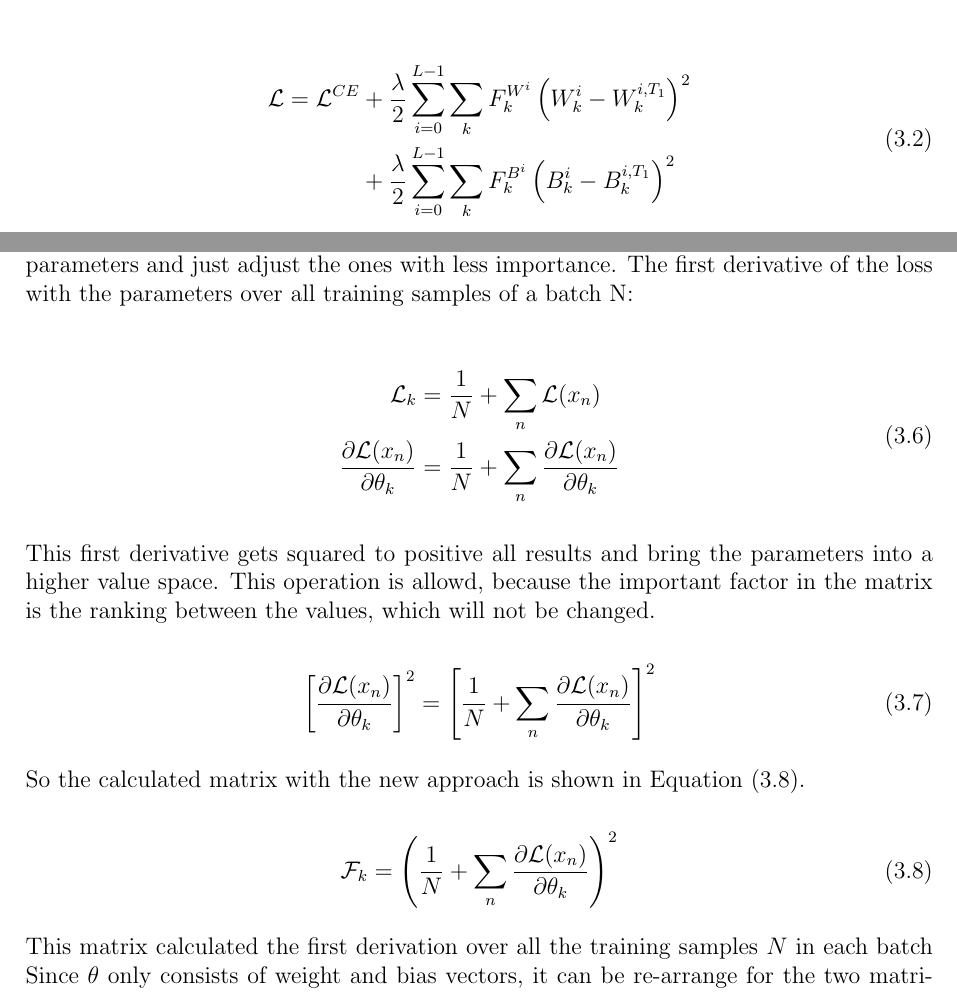
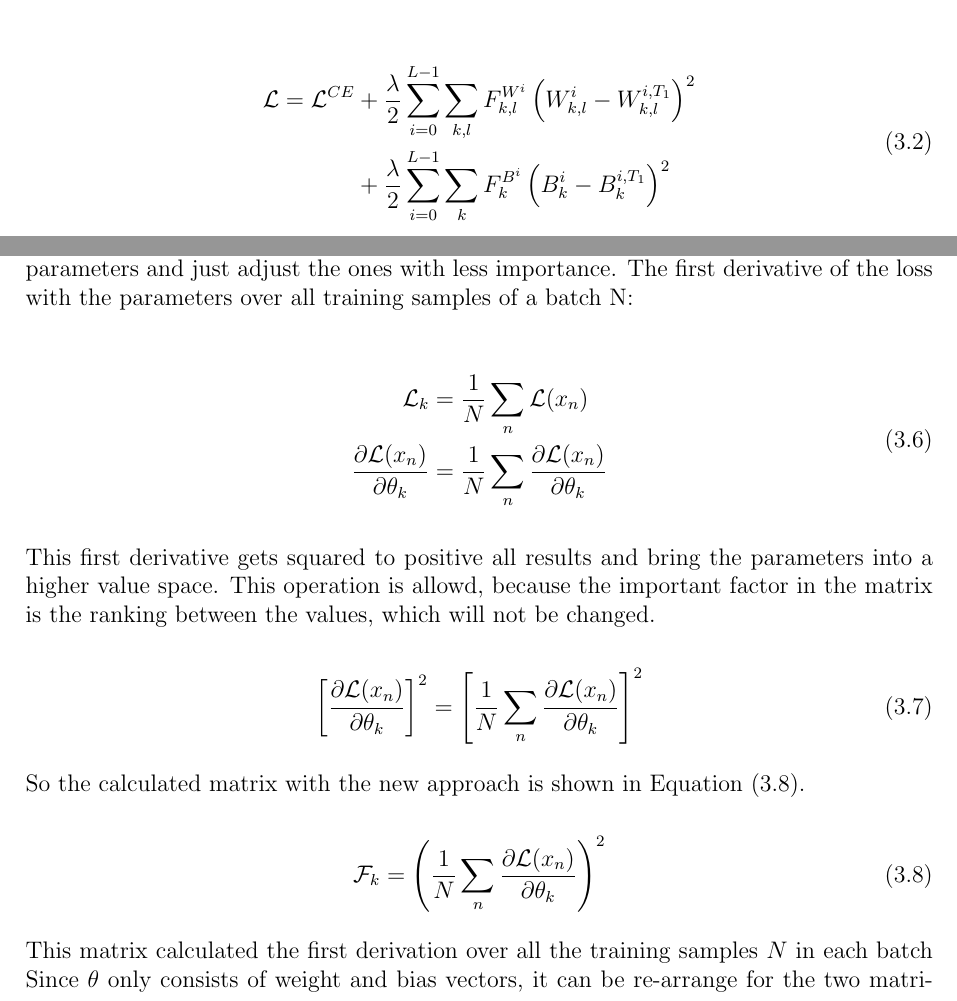
Before and after one commit to fwiech/incremental-machine-learning, a LaTeX thesis (thesis/main.tex, which reads thesis/chapters/3_Project.tex): two parts of pages 35 and 36 of 57, joined at a grey line, cut so that both start at the same text. Compiled offline with pdfLaTeX.

Commit message:
correct equations

```diff
--- a/thesis/chapters/3_Project.tex
+++ b/thesis/chapters/3_Project.tex
@@ -174,7 +174,7 @@ The EWC term has the following notation:
 \begin{equation}
     \begin{split}
         \mathcal{L} = \mathcal{L}^{CE}
-        & + \frac{\lambda}{2} \sum_{i=0}^{L-1} \sum_{k} F_{k}^{W^i}\left(W^i_{k}-W^{i,{T_1}}_{k} \right)^2
+        & + \frac{\lambda}{2} \sum_{i=0}^{L-1} \sum_{k, l} F_{k, l}^{W^i}\left(W^i_{k, l}-W^{i,{T_1}}_{k, l} \right)^2
         \\
         & +  \frac{\lambda}{2}\sum_{i=0}^{L-1} \sum_{k}F^{B^i}_k\left(B^i_{k}-B^{i,{T_1}}_{k} \right)^2
     \end{split}
@@ -253,12 +253,12 @@ The first derivative of the loss with the parameters over all training samples o
     \begin{split}
         \mathcal{L}_k & =
         \frac{1}{N}
-        + \sum_{n}
+        \sum_{n}
             \mathcal{L}(x_n)
         \\
         \frac{\partial \mathcal{L}(x_n)}{\partial \theta_k} & =
         \frac{1}{N}
-        + \sum_{n}
+        \sum_{n}
             \frac{\partial \mathcal{L}(x_n)}{\partial \theta_k}
     \end{split}
 \end{equation}
@@ -273,7 +273,7 @@ This operation is allowd, because the important factor in the matrix is the rank
     =
     \left[
         \frac{1}{N}
-        + \sum_{n}
+        \sum_{n}
             \frac{\partial \mathcal{L}(x_n)}{\partial \theta_k}
         \right]^2
 \end{equation}
```
Also changed, not shown: thesis/chapters/3_Project.tex (2 more changed lines).
